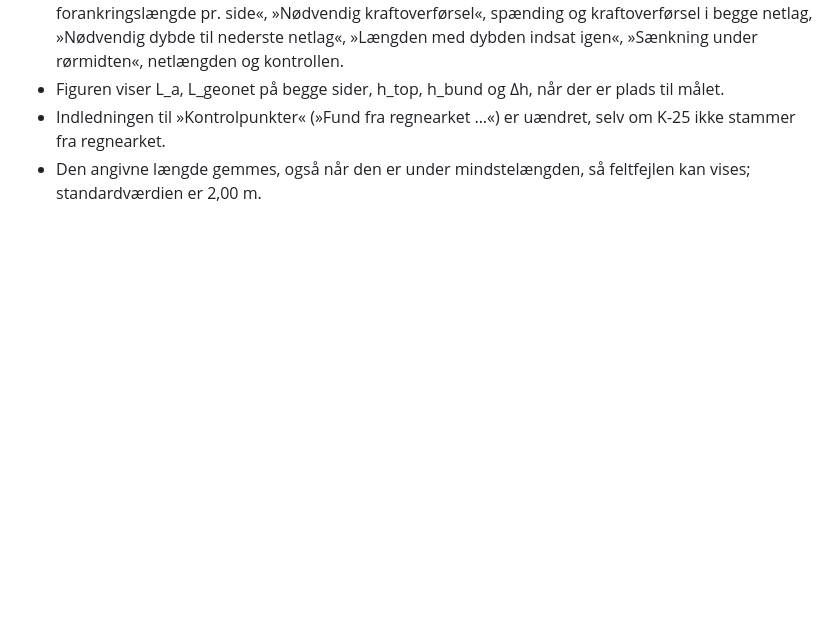
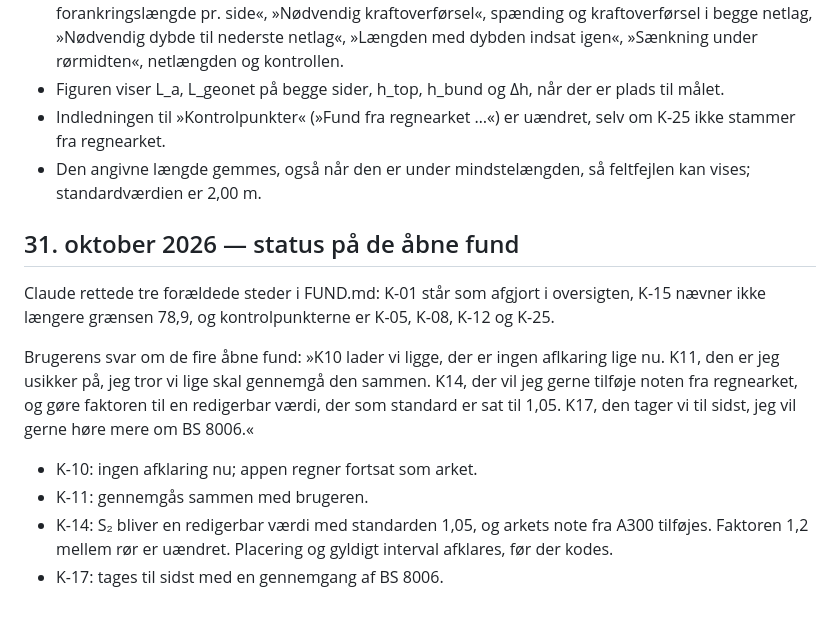
Before and after one commit to 1982Strand/bg-opdriftssikring, a Markdown page: docs/BESLUTNINGER.md, the part around the change. Rendered like a GitHub page; blank space fills up the shorter version.

Commit message:
FUND: forældede steder rettet, K-10 og K-14 registreret
Co-Authored-By: Claude Opus 5.5 <noreply@anthropic.com>

```diff
--- a/docs/BESLUTNINGER.md
+++ b/docs/BESLUTNINGER.md
@@ -622,3 +622,14 @@ Valgt af Claude og kan ændres:
 - Figuren viser L_a, L_geonet på begge sider, h_top, h_bund og Δh, når der er plads til målet.
 - Indledningen til »Kontrolpunkter« (»Fund fra regnearket …«) er uændret, selv om K-25 ikke stammer fra regnearket.
 - Den angivne længde gemmes, også når den er under mindstelængden, så feltfejlen kan vises; standardværdien er 2,00 m.
+
+## 31. oktober 2026 — status på de åbne fund
+
+Claude rettede tre forældede steder i FUND.md: K-01 står som afgjort i oversigten, K-15 nævner ikke længere grænsen 78,9, og kontrolpunkterne er K-05, K-08, K-12 og K-25.
+
+Brugerens svar om de fire åbne fund: »K10 lader vi ligge, der er ingen aflkaring lige nu. K11, den er jeg usikker på, jeg tror vi lige skal gennemgå den sammen. K14, der vil jeg gerne tilføje noten fra regnearket, og gøre faktoren til en redigerbar værdi, der som standard er sat til 1,05. K17, den tager vi til sidst, jeg vil gerne høre mere om BS 8006.«
+
+- K-10: ingen afklaring nu; appen regner fortsat som arket.
+- K-11: gennemgås sammen med brugeren.
+- K-14: S₂ bliver en redigerbar værdi med standarden 1,05, og arkets note fra A300 tilføjes. Faktoren 1,2 mellem rør er uændret. Placering og gyldigt interval afklares, før der kodes.
+- K-17: tages til sidst med en gennemgang af BS 8006.
```
Also changed, not shown: docs/FUND.md (+9 -5 lines).
